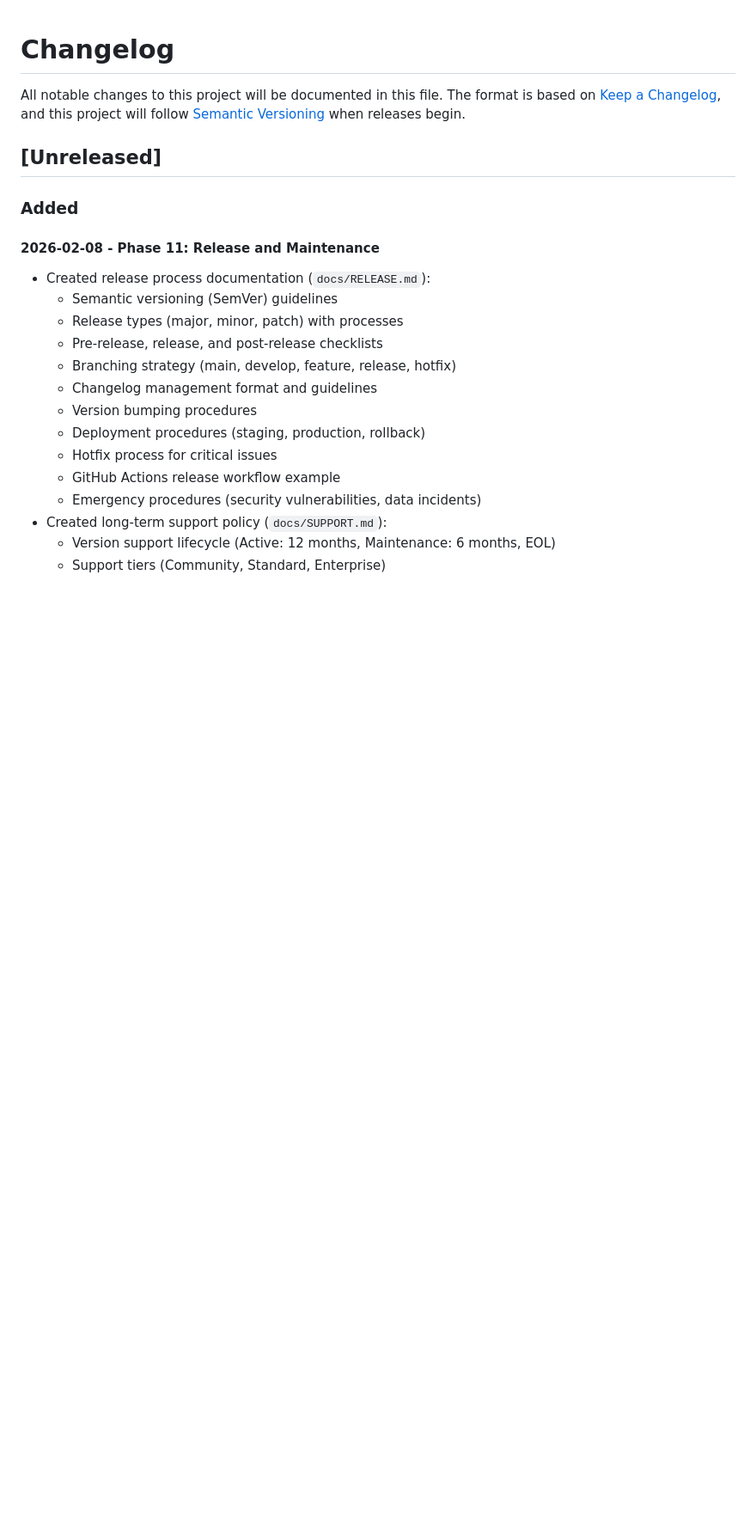
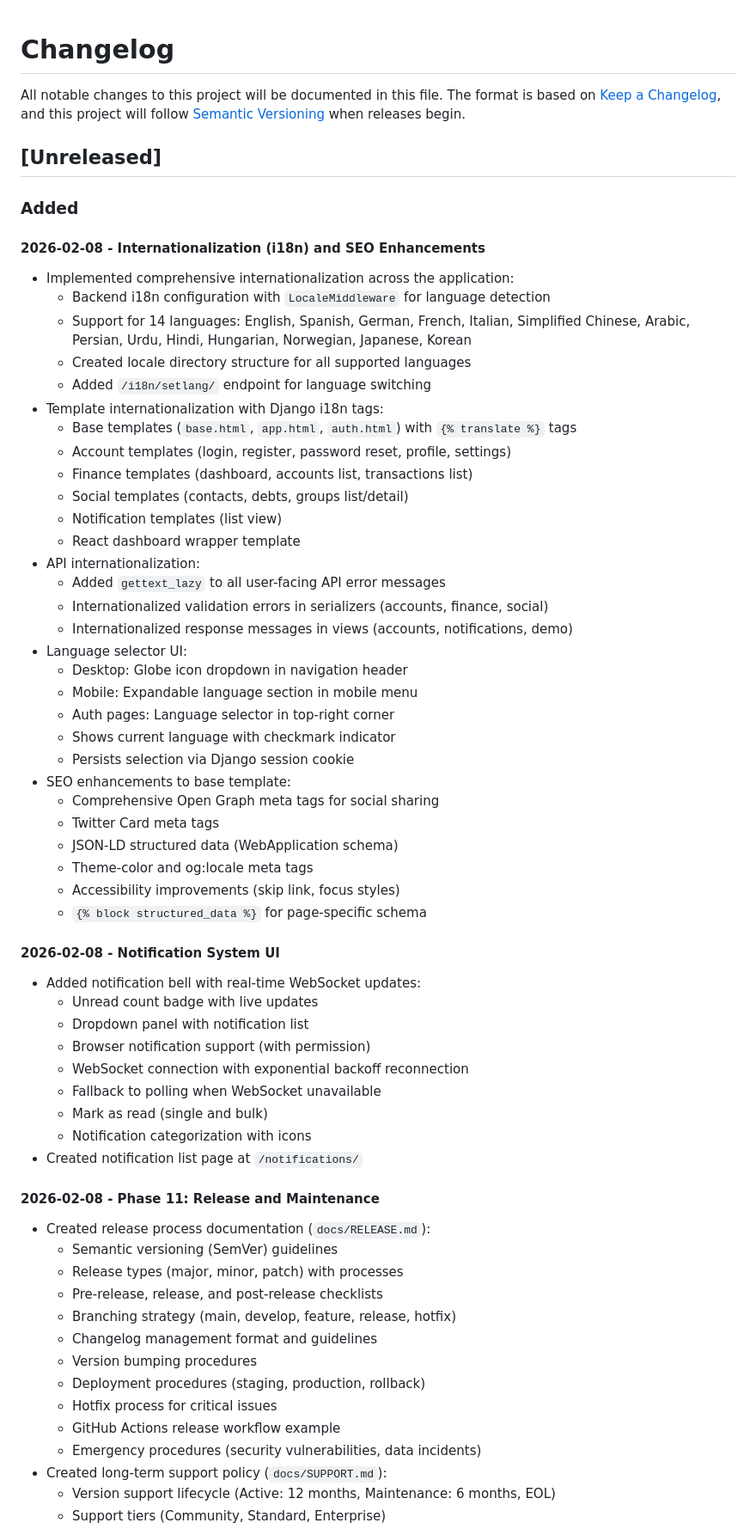
Before and after one commit to iamfarzam/django-finance, a Markdown page: docs/CHANGELOG.md, the part around the change. Shown at 86% size. Drawn GitHub-style; blank space fills up the shorter version.

Commit message:
docs: update changelog with i18n and notification features
- Add internationalization implementation details
- Document 14 supported languages
- Add language selector UI documentation
- Add SEO enhancements (JSON-LD, meta tags)
- Add notification system UI documentation

```diff
--- a/docs/CHANGELOG.md
+++ b/docs/CHANGELOG.md
@@ -6,6 +6,48 @@ The format is based on [Keep a Changelog](https://keepachangelog.com/en/1.1.0/),
 ## [Unreleased]
 
 ### Added
+
+#### 2026-02-08 - Internationalization (i18n) and SEO Enhancements
+- Implemented comprehensive internationalization across the application:
+  - Backend i18n configuration with `LocaleMiddleware` for language detection
+  - Support for 14 languages: English, Spanish, German, French, Italian, Simplified Chinese, Arabic, Persian, Urdu, Hindi, Hungarian, Norwegian, Japanese, Korean
+  - Created locale directory structure for all supported languages
+  - Added `/i18n/setlang/` endpoint for language switching
+- Template internationalization with Django i18n tags:
+  - Base templates (`base.html`, `app.html`, `auth.html`) with `{% translate %}` tags
+  - Account templates (login, register, password reset, profile, settings)
+  - Finance templates (dashboard, accounts list, transactions list)
+  - Social templates (contacts, debts, groups list/detail)
+  - Notification templates (list view)
+  - React dashboard wrapper template
+- API internationalization:
+  - Added `gettext_lazy` to all user-facing API error messages
+  - Internationalized validation errors in serializers (accounts, finance, social)
+  - Internationalized response messages in views (accounts, notifications, demo)
+- Language selector UI:
+  - Desktop: Globe icon dropdown in navigation header
+  - Mobile: Expandable language section in mobile menu
+  - Auth pages: Language selector in top-right corner
+  - Shows current language with checkmark indicator
+  - Persists selection via Django session cookie
+- SEO enhancements to base template:
+  - Comprehensive Open Graph meta tags for social sharing
+  - Twitter Card meta tags
+  - JSON-LD structured data (WebApplication schema)
+  - Theme-color and og:locale meta tags
+  - Accessibility improvements (skip link, focus styles)
+  - `{% block structured_data %}` for page-specific schema
+
+#### 2026-02-08 - Notification System UI
+- Added notification bell with real-time WebSocket updates:
+  - Unread count badge with live updates
+  - Dropdown panel with notification list
+  - Browser notification support (with permission)
+  - WebSocket connection with exponential backoff reconnection
+  - Fallback to polling when WebSocket unavailable
+  - Mark as read (single and bulk)
+  - Notification categorization with icons
+- Created notification list page at `/notifications/`
 
 #### 2026-02-08 - Phase 11: Release and Maintenance
 - Created release process documentation (`docs/RELEASE.md`):
```
